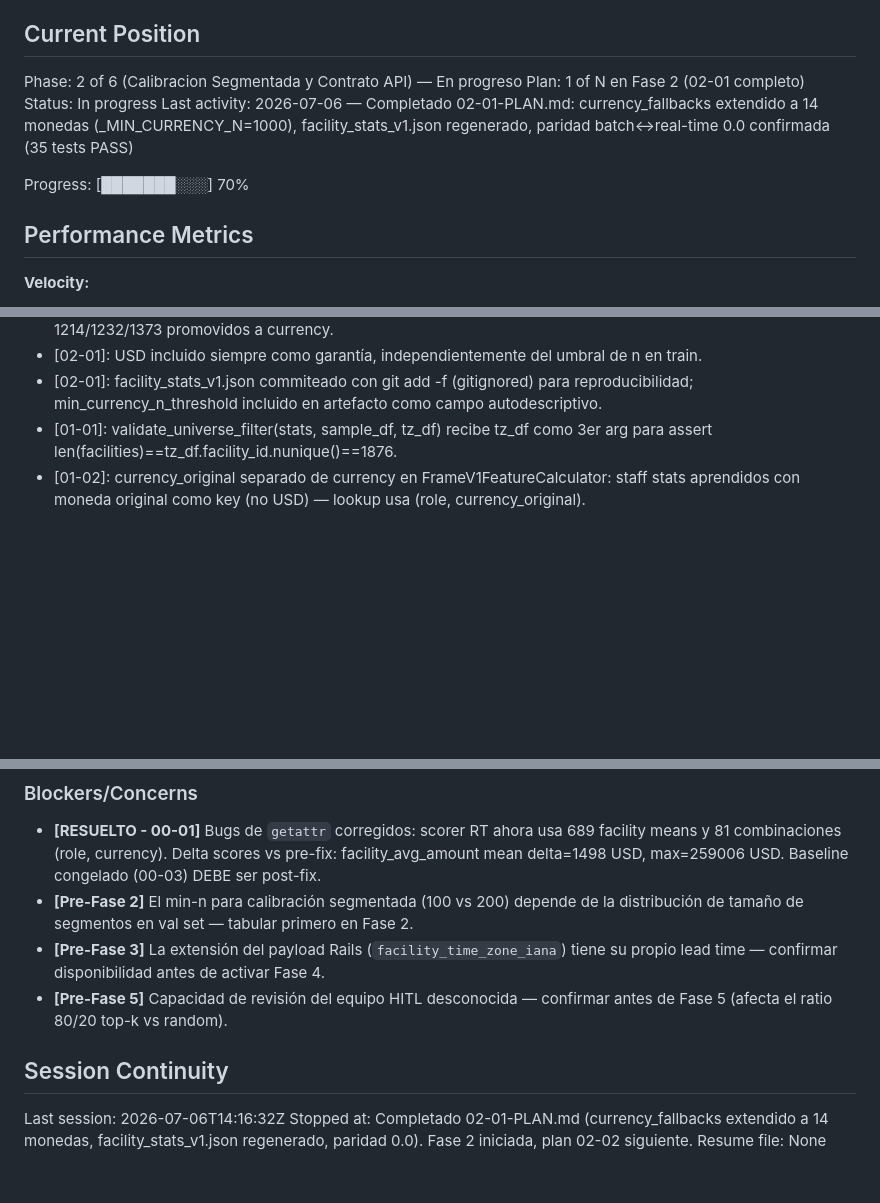
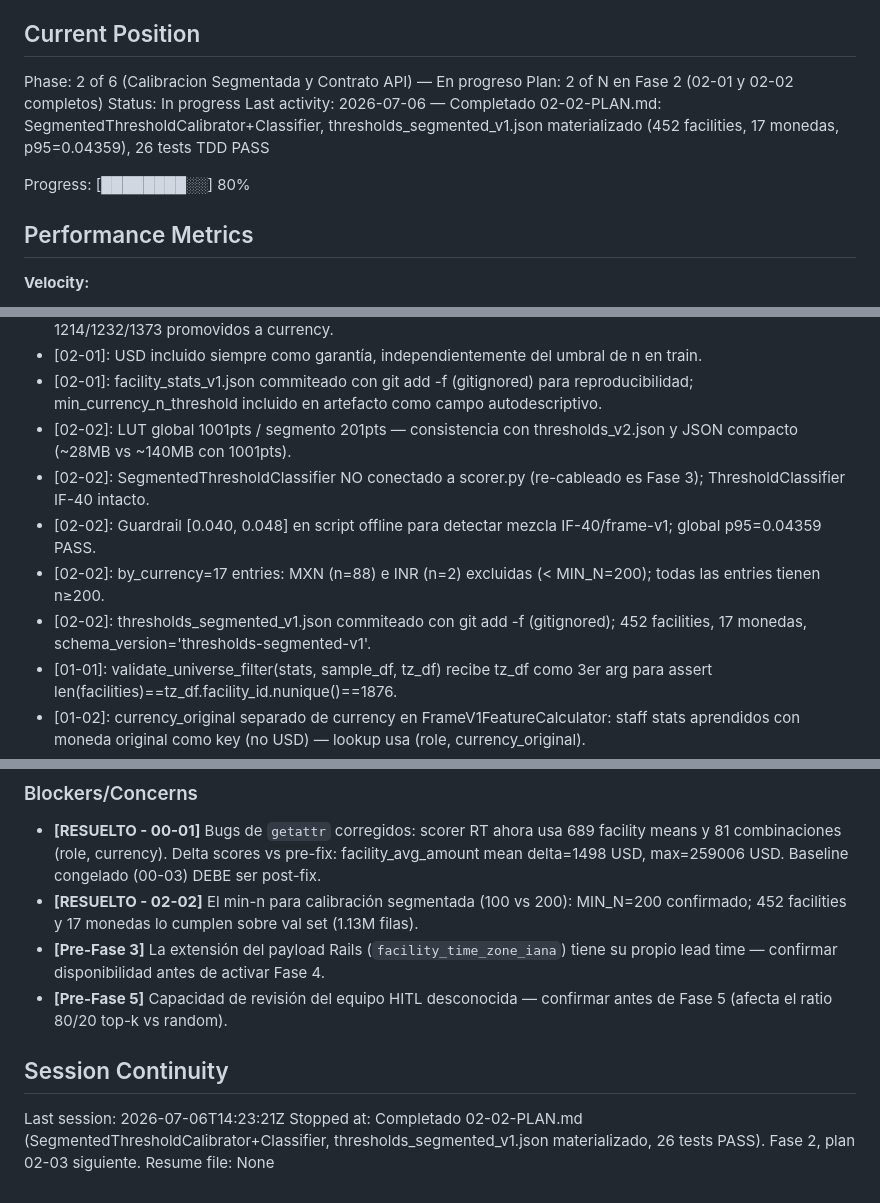
Before and after one commit to adancondori/ml-fraud-detector, a Markdown page: .planning/STATE.md, 3 parts joined by grey strips. GitHub-like rendering; blank space fills up the shorter version.

Commit message:
docs(02-02): complete segmented-threshold-calibration plan
Tasks completed: 3/3
- Task 1+2: SegmentedThresholdCalibrator + SegmentedThresholdClassifier (TDD, 26 tests)
- Task 3: thresholds_segmented_v1.json materializado (452 facilities, 17 monedas, p95=0.04359)

SUMMARY: .planning/phases/02-calibracion-segmentada-y-contrato-api/02-02-SUMMARY.md

```diff
--- a/.planning/STATE.md
+++ b/.planning/STATE.md
@@ -10,11 +10,11 @@ See: .planning/PROJECT.md (updated 2026-07-06)
 ## Current Position
 
 Phase: 2 of 6 (Calibracion Segmentada y Contrato API) — En progreso
-Plan: 1 of N en Fase 2 (02-01 completo)
+Plan: 2 of N en Fase 2 (02-01 y 02-02 completos)
 Status: In progress
-Last activity: 2026-07-06 — Completado 02-01-PLAN.md: currency_fallbacks extendido a 14 monedas (_MIN_CURRENCY_N=1000), facility_stats_v1.json regenerado, paridad batch↔real-time 0.0 confirmada (35 tests PASS)
+Last activity: 2026-07-06 — Completado 02-02-PLAN.md: SegmentedThresholdCalibrator+Classifier, thresholds_segmented_v1.json materializado (452 facilities, 17 monedas, p95=0.04359), 26 tests TDD PASS
 
-Progress: [███████░░░] 70%
+Progress: [████████░░] 80%
 
 ## Performance Metrics
 
@@ -58,6 +58,11 @@ Recent decisions affecting current work:
 - [02-01]: _MIN_CURRENCY_N=1000 reemplaza top-5-por-volumen: 14 monedas con fallback (AED/AUD/BWP/CAD/COP/GTQ/HKD/HNL/ILS/MYR/NIO/PKR/SGD/USD); fallback=global reducido a 4; fid 1214/1232/1373 promovidos a currency.
 - [02-01]: USD incluido siempre como garantía, independientemente del umbral de n en train.
 - [02-01]: facility_stats_v1.json commiteado con git add -f (gitignored) para reproducibilidad; min_currency_n_threshold incluido en artefacto como campo autodescriptivo.
+- [02-02]: LUT global 1001pts / segmento 201pts — consistencia con thresholds_v2.json y JSON compacto (~28MB vs ~140MB con 1001pts).
+- [02-02]: SegmentedThresholdClassifier NO conectado a scorer.py (re-cableado es Fase 3); ThresholdClassifier IF-40 intacto.
+- [02-02]: Guardrail [0.040, 0.048] en script offline para detectar mezcla IF-40/frame-v1; global p95=0.04359 PASS.
+- [02-02]: by_currency=17 entries: MXN (n=88) e INR (n=2) excluidas (< MIN_N=200); todas las entries tienen n≥200.
+- [02-02]: thresholds_segmented_v1.json commiteado con git add -f (gitignored); 452 facilities, 17 monedas, schema_version='thresholds-segmented-v1'.
 - [01-01]: validate_universe_filter(stats, sample_df, tz_df) recibe tz_df como 3er arg para assert len(facilities)==tz_df.facility_id.nunique()==1876.
 - [01-02]: currency_original separado de currency en FrameV1FeatureCalculator: staff stats aprendidos con moneda original como key (no USD) — lookup usa (role, currency_original).
 - [01-02]: Sentinel -1.0 en UserContext para time_since_last_txn/credit_flow_ratio/category_entropy_30d: -1.0 = derivar de otros campos; >=0 = usar directamente.
@@ -74,12 +79,12 @@ None yet.
 ### Blockers/Concerns
 
 - **[RESUELTO - 00-01]** Bugs de `getattr` corregidos: scorer RT ahora usa 689 facility means y 81 combinaciones (role, currency). Delta scores vs pre-fix: facility_avg_amount mean delta=1498 USD, max=259006 USD. Baseline congelado (00-03) DEBE ser post-fix.
-- **[Pre-Fase 2]** El min-n para calibración segmentada (100 vs 200) depende de la distribución de tamaño de segmentos en val set — tabular primero en Fase 2.
+- **[RESUELTO - 02-02]** El min-n para calibración segmentada (100 vs 200): MIN_N=200 confirmado; 452 facilities y 17 monedas lo cumplen sobre val set (1.13M filas).
 - **[Pre-Fase 3]** La extensión del payload Rails (`facility_time_zone_iana`) tiene su propio lead time — confirmar disponibilidad antes de activar Fase 4.
 - **[Pre-Fase 5]** Capacidad de revisión del equipo HITL desconocida — confirmar antes de Fase 5 (afecta el ratio 80/20 top-k vs random).
 
 ## Session Continuity
 
-Last session: 2026-07-06T14:16:32Z
-Stopped at: Completado 02-01-PLAN.md (currency_fallbacks extendido a 14 monedas, facility_stats_v1.json regenerado, paridad 0.0). Fase 2 iniciada, plan 02-02 siguiente.
+Last session: 2026-07-06T14:23:21Z
+Stopped at: Completado 02-02-PLAN.md (SegmentedThresholdCalibrator+Classifier, thresholds_segmented_v1.json materializado, 26 tests PASS). Fase 2, plan 02-03 siguiente.
 Resume file: None
```
Also changed, not shown: 1 other file.
